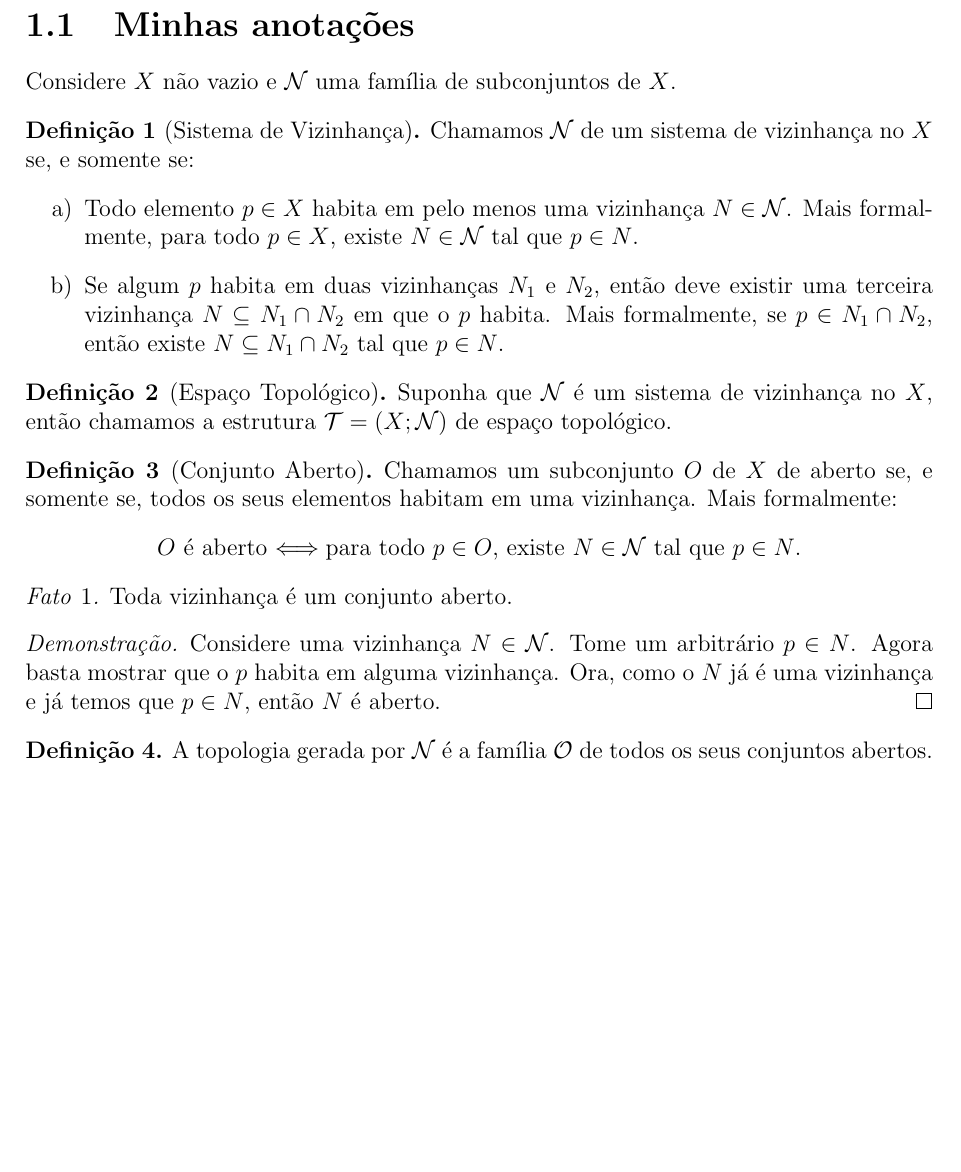
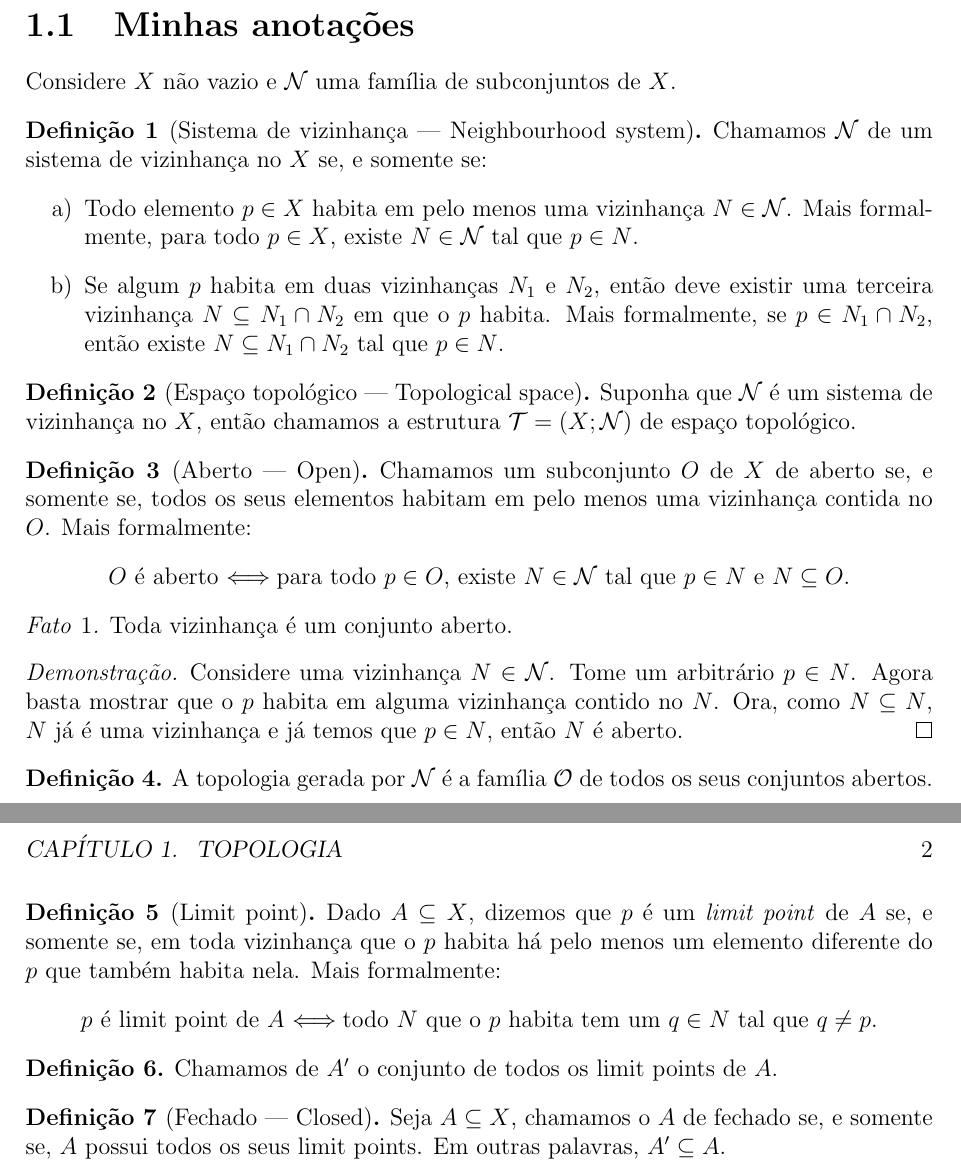
Before and after one commit to giordanorn/minhas-anotacoes, a LaTeX book (main.tex, which reads macros.sty, topologia/principal.tex): part of page 3 of 3 before the commit and two parts of pages 3 and 4 of 4 after it, the two joined at a grey line, cut so that both start at the same text, the shorter picture padded with empty space. Compiled offline with pdfLaTeX.

Commit message:
Novas definições e pequenas correções

```diff
--- a/macros.sty
+++ b/macros.sty
@@ -10,6 +10,7 @@
 \newcommand{\talque}{\mid}
 \newcommand{\tq}{\talque}
 \newcommand{\sse}{\ensuremath{\Longleftrightarrow}\;}
+\newcommand{\linha}{\prime}
 
 %
 %	Operações e relações
--- a/topologia/principal.tex
+++ b/topologia/principal.tex
@@ -7,7 +7,7 @@ As notas estão bem desorganizadas, como se pode perceber. Ainda organizarei tud
 
 Considere $X$ não vazio e $\caligrafico{N}$ uma família de subconjuntos de $X$.
 
-\begin{definition}[Sistema de Vizinhança]
+\begin{definition}[Sistema de vizinhança --- Neighbourhood system]
 	Chamamos $\caligrafico{N}$ de um sistema de vizinhança no $X$ se, e somente se:
 \begin{enumerate}[a)]
 \item
@@ -18,15 +18,15 @@ Considere $X$ não vazio e $\caligrafico{N}$ uma família de subconjuntos de $X$
 \end{enumerate}
 \end{definition}
 
-\begin{definition}[Espaço Topológico]
+\begin{definition}[Espaço topológico --- Topological space]
 	Suponha que $\caligrafico{N}$ é um sistema de vizinhança no $X$, então chamamos a estrutura $\caligrafico{T} = (X ; \caligrafico{N})$ de espaço topológico.
 \end{definition}
 
 
-\begin{definition}[Conjunto Aberto]
-	Chamamos um subconjunto $O$ de $X$ de aberto se, e somente se, todos os seus elementos habitam em uma vizinhança. Mais formalmente:
+\begin{definition}[Aberto --- Open]
+	Chamamos um subconjunto $O$ de $X$ de aberto se, e somente se, todos os seus elementos habitam em pelo menos uma vizinhança contida no $O$. Mais formalmente:
 	\begin{center}
-		$O$ é aberto \sse para todo $p \no O$, existe $N \no \caligrafico{N}$ tal que $p \no N$.
+		$O$ é aberto \sse para todo $p \no O$, existe $N \no \caligrafico{N}$ tal que $p \no N$ e $N \contido O$.
 	\end{center}
 \end{definition}
 
@@ -35,9 +35,24 @@ Considere $X$ não vazio e $\caligrafico{N}$ uma família de subconjuntos de $X$
 \end{fact}
 
 \begin{proof}
-	Considere uma vizinhança $N \no \caligrafico{N}$. Tome um arbitrário $p \no N$. Agora basta mostrar que o $p$ habita em alguma vizinhança. Ora, como o $N$ já é uma vizinhança e já temos que $p \no N$, então $N$ é aberto.
+	Considere uma vizinhança $N \no \caligrafico{N}$. Tome um arbitrário $p \no N$. Agora basta mostrar que o $p$ habita em alguma vizinhança contido no $N$. Ora, como $N \contido N$, $N$ já é uma vizinhança e já temos que $p \no N$, então $N$ é aberto.
 \end{proof}
 
 \begin{definition}
 	A topologia gerada por \caligrafico{N} é a família \caligrafico{O} de todos os seus conjuntos abertos.
 \end{definition}
+
+\begin{definition}[Limit point]
+	Dado $A \contido X$, dizemos que $p$ é um \textit{limit point} de $A$ se, e somente se, em toda vizinhança que o $p$ habita há pelo menos um elemento diferente do $p$ que também habita nela. Mais formalmente:
+	\begin{center}
+		$p$ é limit point de $A$ \sse todo $N$ que o $p$ habita tem um $q \no N$ tal que $q \neq p$.
+	\end{center}
+\end{definition}
+
+\begin{definition}
+	Chamamos de $A^\linha$ o conjunto de todos os limit points de $A$.
+\end{definition}
+
+\begin{definition}[Fechado --- Closed]
+	Seja $A \contido X$, chamamos o $A$ de fechado se, e somente se, $A$ possui todos os seus limit points. Em outras palavras, $A^\linha \contido A$.
+\end{definition}
```
Also changed, not shown: Makefile.
